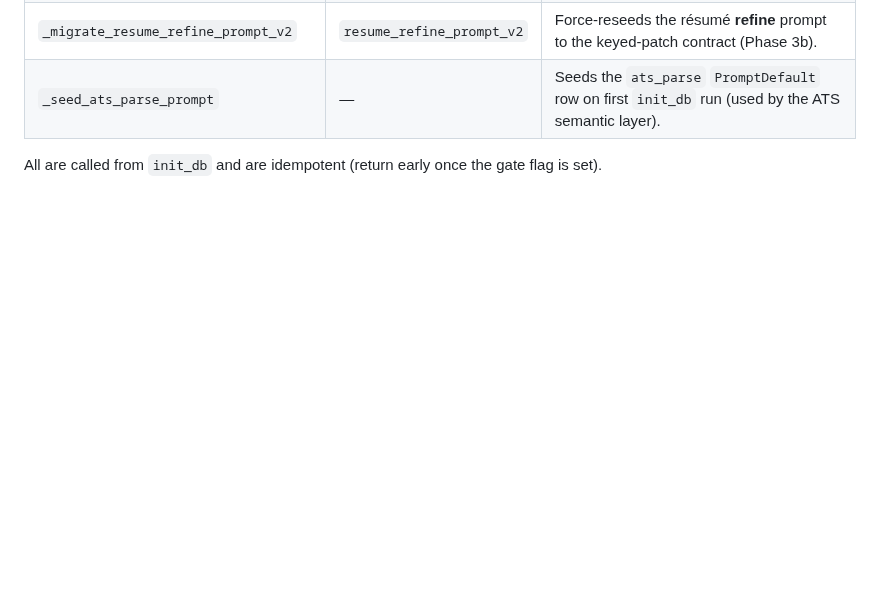
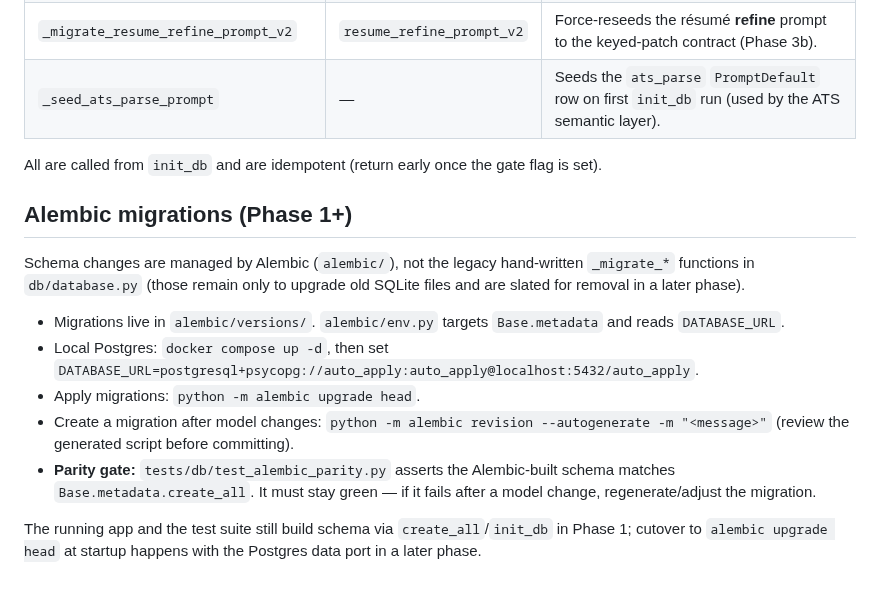
Before and after one commit to thebarlow/AutoApply, a Markdown page: db/CONTEXT.md, the part around the change. Rendered like a GitHub page; blank space fills up the shorter version.

Commit message:
[docs] Document Alembic workflow + parity gate in db/CONTEXT.md

```diff
--- a/db/CONTEXT.md
+++ b/db/CONTEXT.md
@@ -53,3 +53,25 @@ These overwrite prompt **content** (not schema) once, gated by a `config` flag,
 | `_seed_ats_parse_prompt` | — | Seeds the `ats_parse` `PromptDefault` row on first `init_db` run (used by the ATS semantic layer). |
 
 All are called from `init_db` and are idempotent (return early once the gate flag is set).
+
+## Alembic migrations (Phase 1+)
+
+Schema changes are managed by Alembic (`alembic/`), not the legacy hand-written
+`_migrate_*` functions in `db/database.py` (those remain only to upgrade old SQLite
+files and are slated for removal in a later phase).
+
+- Migrations live in `alembic/versions/`. `alembic/env.py` targets `Base.metadata`
+  and reads `DATABASE_URL`.
+- Local Postgres: `docker compose up -d`, then set
+  `DATABASE_URL=postgresql+psycopg://auto_apply:auto_apply@localhost:5432/auto_apply`.
+- Apply migrations: `python -m alembic upgrade head`.
+- Create a migration after model changes:
+  `python -m alembic revision --autogenerate -m "<message>"` (review the generated
+  script before committing).
+- **Parity gate:** `tests/db/test_alembic_parity.py` asserts the Alembic-built schema
+  matches `Base.metadata.create_all`. It must stay green — if it fails after a model
+  change, regenerate/adjust the migration.
+
+The running app and the test suite still build schema via `create_all`/`init_db` in
+Phase 1; cutover to `alembic upgrade head` at startup happens with the Postgres data
+port in a later phase.
```
